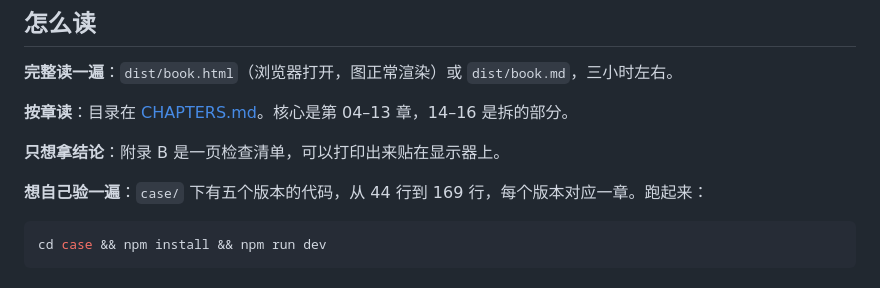
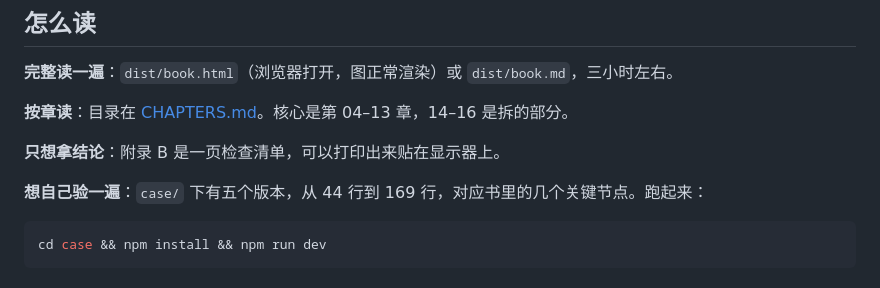
Before and after one commit to echoVic/design-patterns-for-vibe-coders, a Markdown page: README.md, the part around the change. GitHub-like rendering.

Commit message:
版本与章节的对应关系说准（README + 16 章）

````diff
--- a/README.md
+++ b/README.md
@@ -24,7 +24,7 @@ AI 会写代码，但不会判断结构值不值。
 
 **只想拿结论**：附录 B 是一页检查清单，可以打印出来贴在显示器上。
 
-**想自己验一遍**：`case/` 下有五个版本的代码，从 44 行到 169 行，每个版本对应一章。跑起来：
+**想自己验一遍**：`case/` 下有五个版本，从 44 行到 169 行，对应书里的几个关键节点。跑起来：
 
 ```bash
 cd case && npm install && npm run dev
````
Also changed, not shown: dist/book.md (+1 -1 lines), manuscripts/16-抽象的收益曲线.md (+1 -1 lines).
